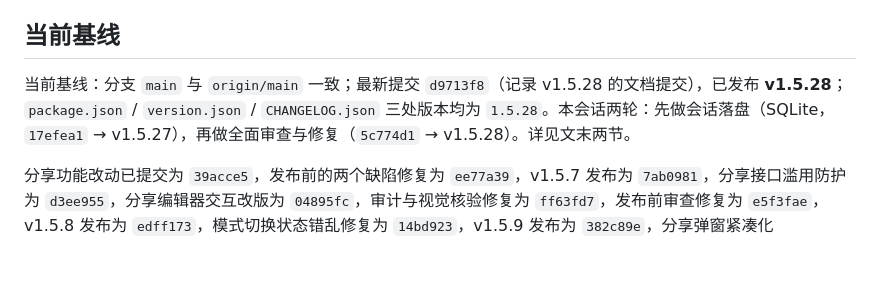
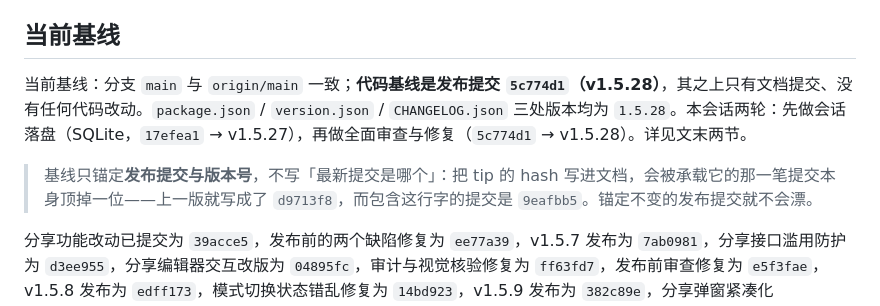
Before and after one commit to mh567/nav-sylph, a Markdown page: docs/current-work.md, the part around the change. Drawn GitHub-style; blank space fills up the shorter version.

Commit message:
docs: 基线改锚发布提交，不再写 tip 的 hash
上一版把「最新提交 d9713f8」写进基线，而承载这行字的提交是 9eafbb5——
tip 的 hash 会被记录它的那一笔自己顶掉一位，这是本仓库反复踩过的同一类漂移
（改完文件要重核行号/引用）。改为只锚定不变的发布提交 `5c774d1` 与版本号，
并把这个坑写进注记，避免下一次再写回「最新提交是哪个」。

Co-authored-by: CommandCodeBot <noreply@commandcode.ai>

```diff
--- a/docs/current-work.md
+++ b/docs/current-work.md
@@ -4,7 +4,9 @@
 
 ## 当前基线
 
-当前基线：分支 `main` 与 `origin/main` 一致；最新提交 `d9713f8`（记录 v1.5.28 的文档提交），已发布 **v1.5.28**；`package.json` / `version.json` / `CHANGELOG.json` 三处版本均为 `1.5.28`。本会话两轮：先做会话落盘（SQLite，`17efea1` → v1.5.27），再做全面审查与修复（`5c774d1` → v1.5.28）。详见文末两节。
+当前基线：分支 `main` 与 `origin/main` 一致；**代码基线是发布提交 `5c774d1`（v1.5.28）**，其之上只有文档提交、没有任何代码改动。`package.json` / `version.json` / `CHANGELOG.json` 三处版本均为 `1.5.28`。本会话两轮：先做会话落盘（SQLite，`17efea1` → v1.5.27），再做全面审查与修复（`5c774d1` → v1.5.28）。详见文末两节。
+
+> 基线只锚定**发布提交与版本号**，不写「最新提交是哪个」：把 tip 的 hash 写进文档，会被承载它的那一笔提交本身顶掉一位——上一版就写成了 `d9713f8`，而包含这行字的提交是 `9eafbb5`。锚定不变的发布提交就不会漂。
 
 分享功能改动已提交为 `39acce5`，发布前的两个缺陷修复为 `ee77a39`，v1.5.7 发布为 `7ab0981`，分享接口滥用防护为 `d3ee955`，分享编辑器交互改版为 `04895fc`，审计与视觉核验修复为 `ff63fd7`，发布前审查修复为 `e5f3fae`，v1.5.8 发布为 `edff173`，模式切换状态错乱修复为 `14bd923`，v1.5.9 发布为 `382c89e`，分享弹窗紧凑化 `a5a2e00`/v1.5.10 `b4522e2`，收藏弹窗 `7779a64`/v1.5.11 `49f9f28`，横屏与软键盘修复为 v1.5.12，**首页材质改版为 v1.5.13**。
 
```
